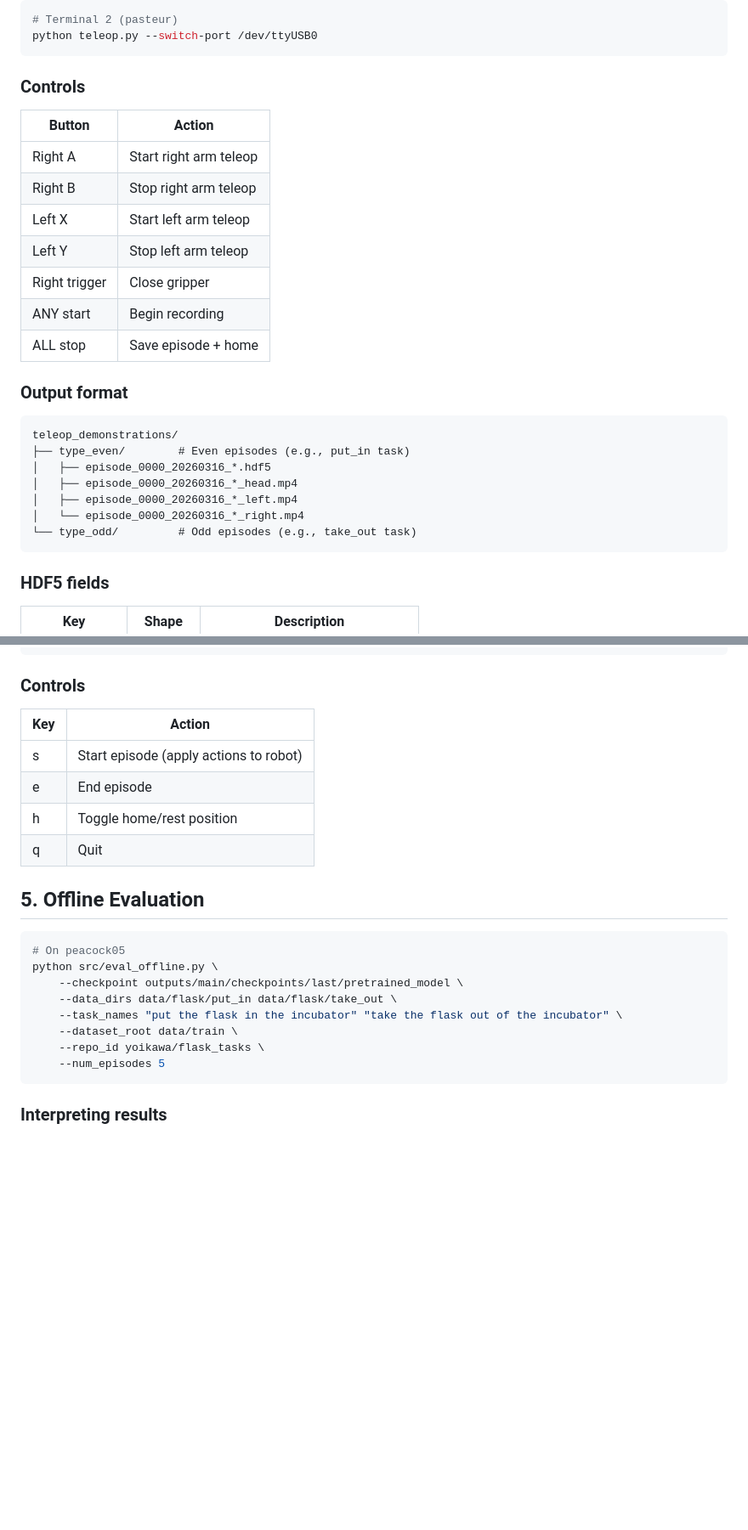
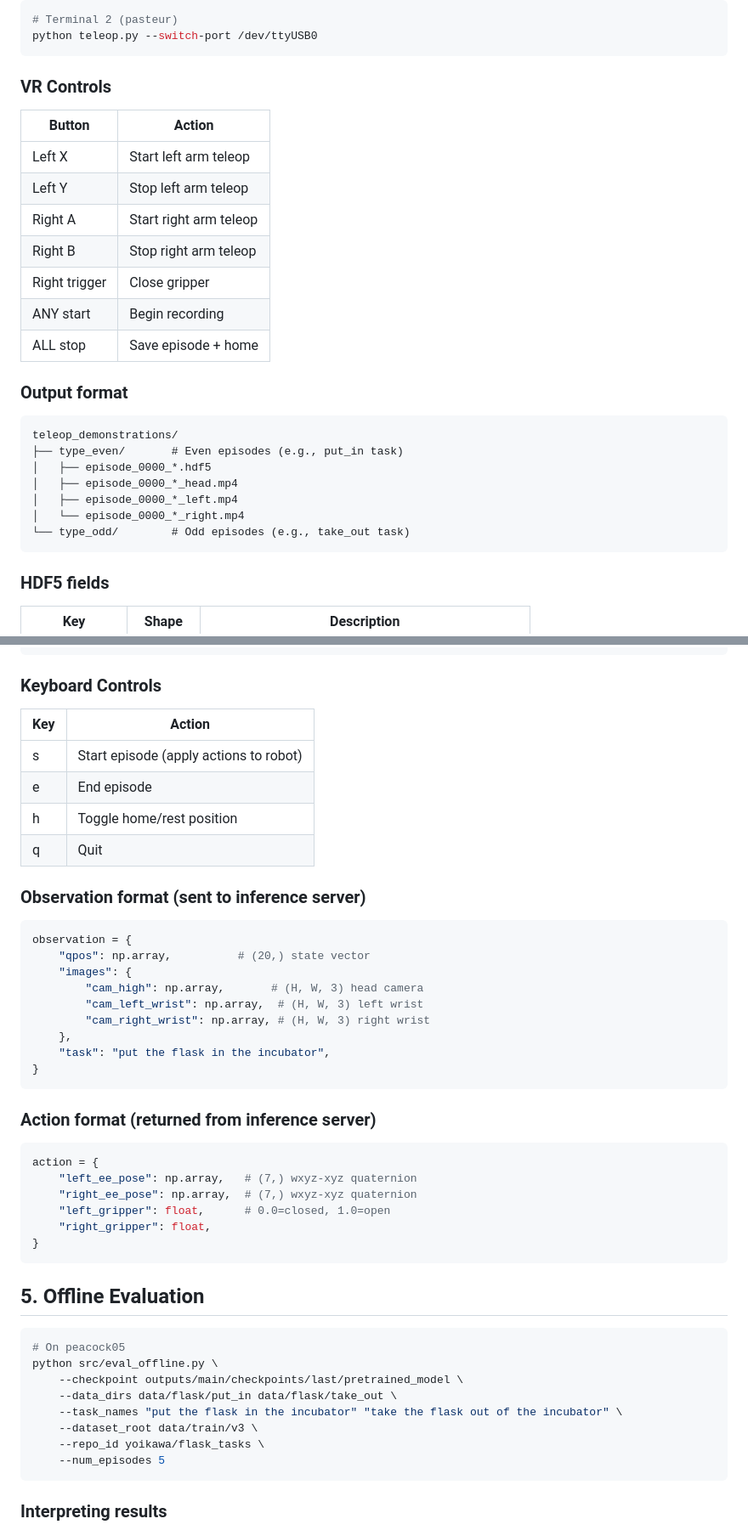
Before and after one commit to yunaoikawa/piper_robot, a Markdown page: README.md, 2 parts joined by grey strips. Shown at 85% size. Drawn GitHub-style; blank space fills up the shorter version.

````diff
--- a/README.md
+++ b/README.md
@@ -108,13 +108,13 @@ python -m robot.cone_e --switch-port /dev/ttyUSB0
 python teleop.py --switch-port /dev/ttyUSB0
 ```
 
-### Controls
+### VR Controls
 | Button | Action |
 |--------|--------|
+| Left X | Start left arm teleop |
+| Left Y | Stop left arm teleop |
 | Right A | Start right arm teleop |
 | Right B | Stop right arm teleop |
-| Left X | Start left arm teleop |
-| Left Y | Stop left arm teleop |
 | Right trigger | Close gripper |
 | ANY start | Begin recording |
 | ALL stop | Save episode + home |
@@ -122,12 +122,12 @@ python teleop.py --switch-port /dev/ttyUSB0
 ### Output format
 ```
 teleop_demonstrations/
-├── type_even/        # Even episodes (e.g., put_in task)
-│   ├── episode_0000_20260316_*.hdf5
-│   ├── episode_0000_20260316_*_head.mp4
-│   ├── episode_0000_20260316_*_left.mp4
-│   └── episode_0000_20260316_*_right.mp4
-└── type_odd/         # Odd episodes (e.g., take_out task)
+├── type_even/       # Even episodes (e.g., put_in task)
+│   ├── episode_0000_*.hdf5
+│   ├── episode_0000_*_head.mp4
+│   ├── episode_0000_*_left.mp4
+│   └── episode_0000_*_right.mp4
+└── type_odd/        # Odd episodes (e.g., take_out task)
 ```
 
 ### HDF5 fields
@@ -225,13 +226,36 @@ python cloud_inference_control_collect_v2.py \
     --rate 30
 ```
 
-### Controls
+### Keyboard Controls
 | Key | Action |
 |-----|--------|
 | s | Start episode (apply actions to robot) |
 | e | End episode |
 | h | Toggle home/rest position |
 | q | Quit |
+
+### Observation format (sent to inference server)
+```python
+observation = {
+    "qpos": np.array,          # (20,) state vector
+    "images": {
+        "cam_high": np.array,       # (H, W, 3) head camera
+        "cam_left_wrist": np.array,  # (H, W, 3) left wrist
+        "cam_right_wrist": np.array, # (H, W, 3) right wrist
+    },
+    "task": "put the flask in the incubator",
+}
+```
+
+### Action format (returned from inference server)
+```python
+action = {
+    "left_ee_pose": np.array,   # (7,) wxyz-xyz quaternion
+    "right_ee_pose": np.array,  # (7,) wxyz-xyz quaternion
+    "left_gripper": float,      # 0.0=closed, 1.0=open
+    "right_gripper": float,
+}
+```
 
 ## 5. Offline Evaluation
 
@@ -241,7 +265,7 @@ python src/eval_offline.py \
     --checkpoint outputs/main/checkpoints/last/pretrained_model \
     --data_dirs data/flask/put_in data/flask/take_out \
     --task_names "put the flask in the incubator" "take the flask out of the incubator" \
-    --dataset_root data/train \
+    --dataset_root data/train/v3 \
     --repo_id yoikawa/flask_tasks \
     --num_episodes 5
 ```
````
Also changed, not shown: other parts of README.md (+52 -52 lines).
